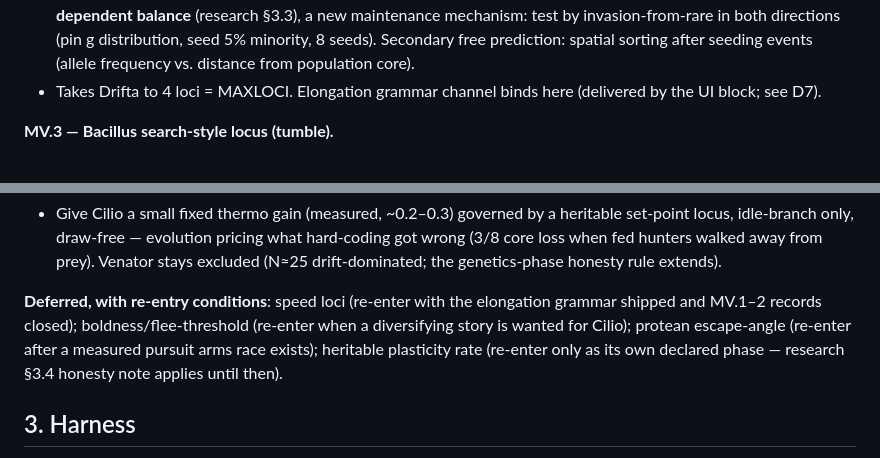
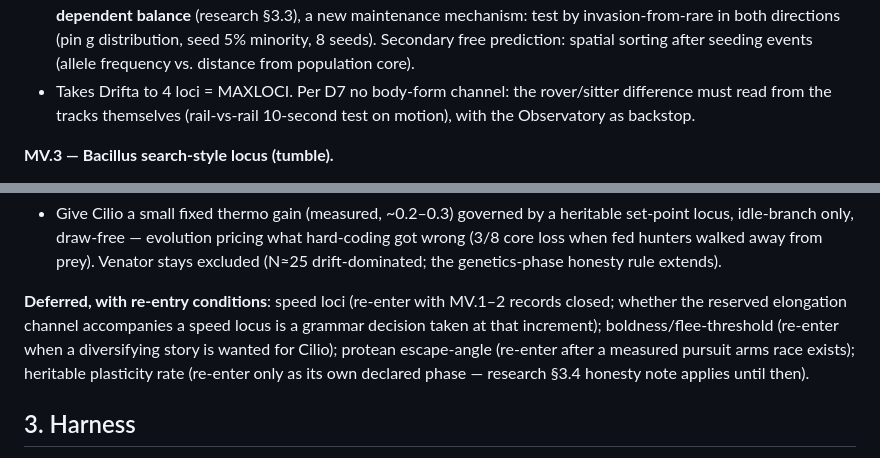
Before and after one commit to nhilbert/microcosm, a Markdown page: docs/phase7-movement-plan.md, 2 parts joined by grey strips. GitHub-like rendering.

```diff
--- a/docs/phase7-movement-plan.md
+++ b/docs/phase7-movement-plan.md
@@ -27,7 +27,7 @@ v0.1 · 2026-08-30 · **DRAFT for owner review** — decisions D1–D7 at the en
 **MV.2 — Drifta restlessness locus (rover/sitter).**
 - Name: "Restlessness — exploration vs exploitation." Syndrome expression with fixed signs at the two existing drift draws: noise × (1 + rsSlope·d) and damp pulled toward 1 by a bounded term (rover = stronger kicks, straighter persistence; sitter = the reverse). Exact form is a design-phase measurement (damp is delicate near 1 — the damp term needs a hard cap < 1).
 - Price: automatic — realized-velocity quadratic cost plus predation exposure. The scientific target is **frequency-dependent balance** (research §3.3), a new maintenance mechanism: test by invasion-from-rare in both directions (pin g distribution, seed 5% minority, 8 seeds). Secondary free prediction: spatial sorting after seeding events (allele frequency vs. distance from population core).
-- Takes Drifta to 4 loci = MAXLOCI. Elongation grammar channel binds here (delivered by the UI block; see D7).
+- Takes Drifta to 4 loci = MAXLOCI. Per D7 no body-form channel: the rover/sitter difference must read from the tracks themselves (rail-vs-rail 10-second test on motion), with the Observatory as backstop.
 
 **MV.3 — Bacillus search-style locus (tumble).**
 - Name: "Search style — run length." Expression at the existing tumble-threshold draw: tumbleLow/High × (1 − tumbleSlope·d) (g high = smoother/longer runs, g low = twitchier/tighter). The most literal genotype→controller mapping in biology (che circuit).
@@ -36,7 +36,7 @@ v0.1 · 2026-08-30 · **DRAFT for owner review** — decisions D1–D7 at the en
 **MV.4 — Cilio warmth-preference unblinding.**
 - Give Cilio a small fixed thermo gain (measured, ~0.2–0.3) governed by a heritable set-point locus, idle-branch only, draw-free — evolution pricing what hard-coding got wrong (3/8 core loss when fed hunters walked away from prey). Venator stays excluded (N≈25 drift-dominated; the genetics-phase honesty rule extends).
 
-**Deferred, with re-entry conditions**: speed loci (re-enter with the elongation grammar shipped and MV.1–2 records closed); boldness/flee-threshold (re-enter when a diversifying story is wanted for Cilio); protean escape-angle (re-enter after a measured pursuit arms race exists); heritable plasticity rate (re-enter only as its own declared phase — research §3.4 honesty note applies until then).
+**Deferred, with re-entry conditions**: speed loci (re-enter with MV.1–2 records closed; whether the reserved elongation channel accompanies a speed locus is a grammar decision taken at that increment); boldness/flee-threshold (re-enter when a diversifying story is wanted for Cilio); protean escape-angle (re-enter after a measured pursuit arms race exists); heritable plasticity rate (re-enter only as its own declared phase — research §3.4 honesty note applies until then).
 
 ## 3. Harness
 
```
Also changed, not shown: other parts of docs/phase7-movement-plan.md (+10 -10 lines), CLAUDE.md (+2 -1 lines).
